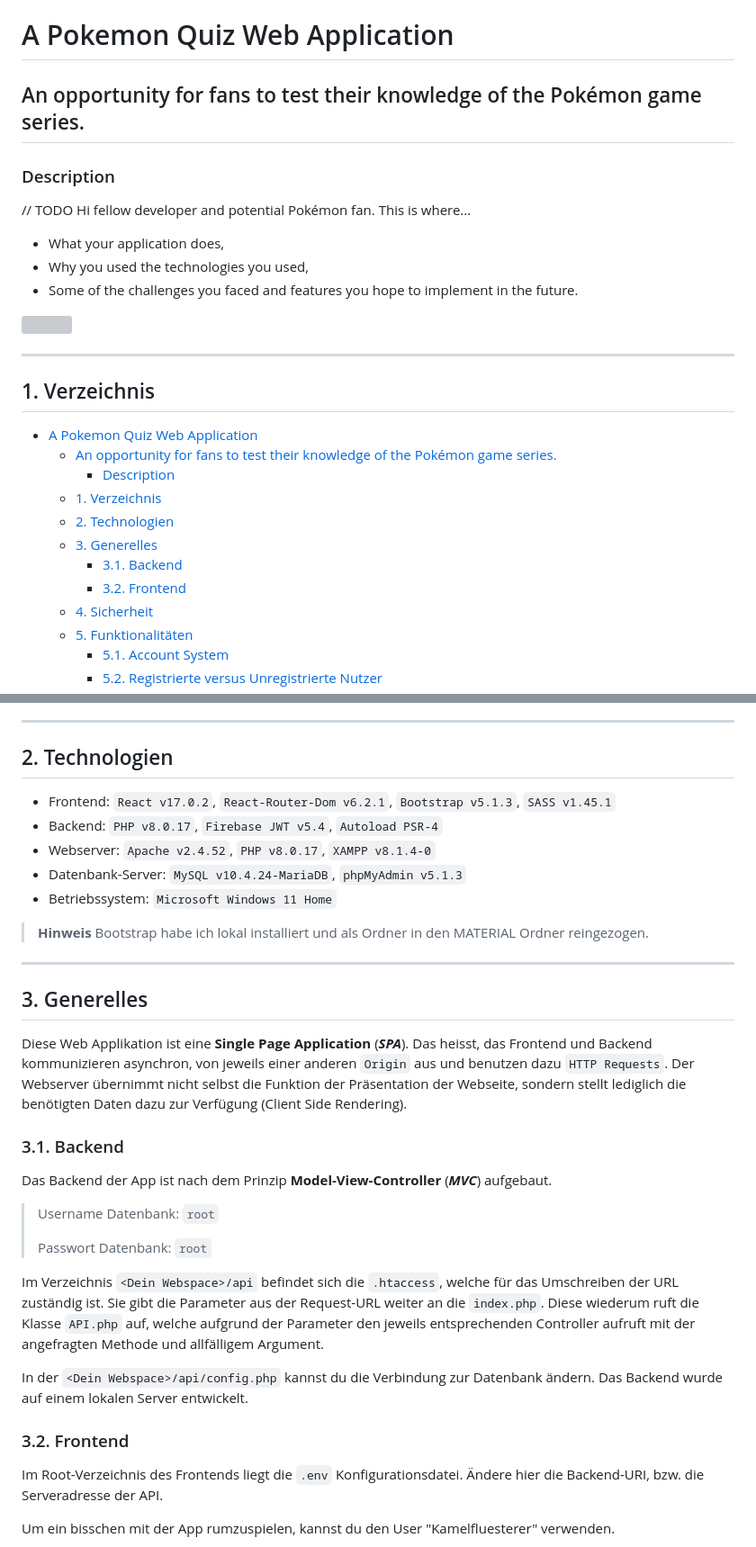
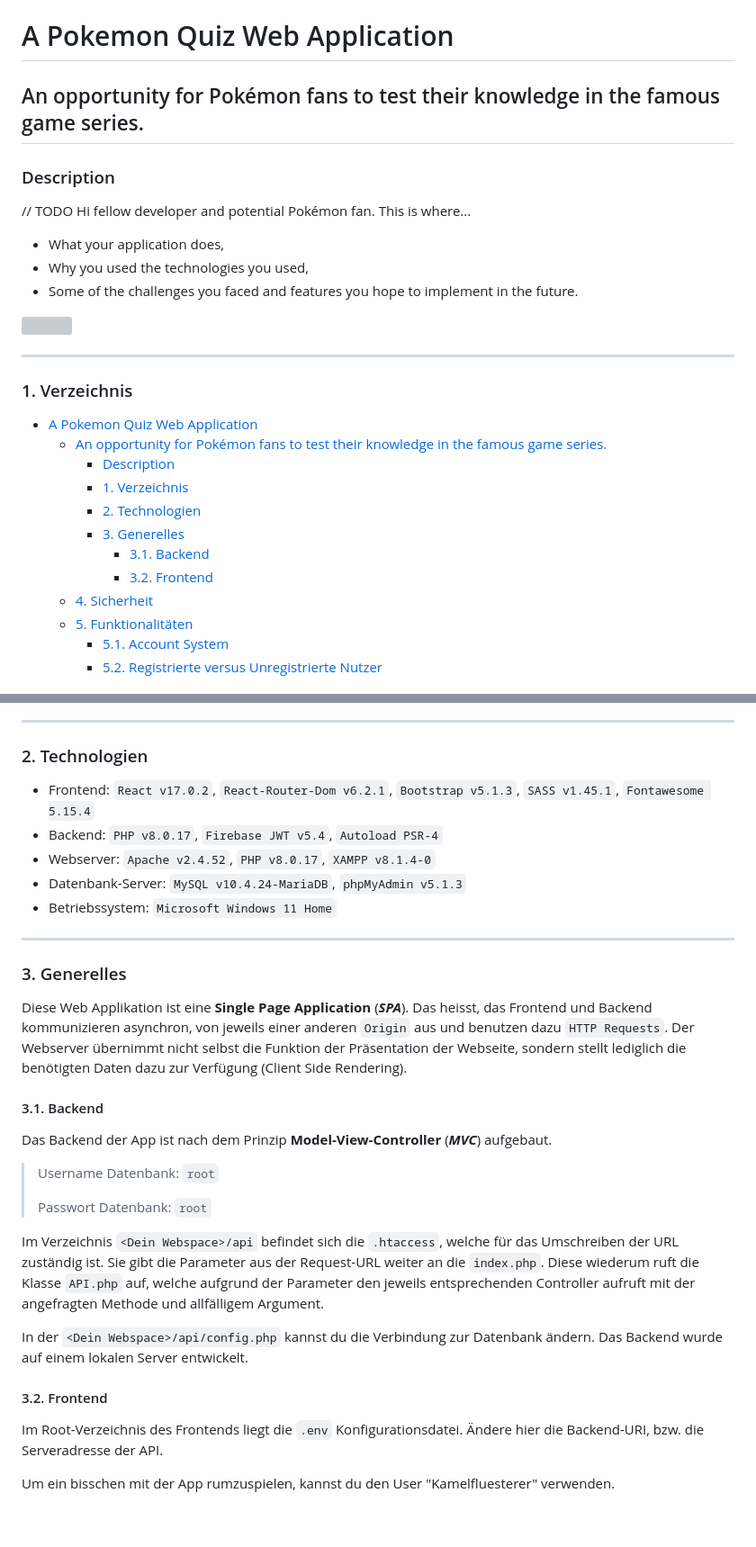
Before and after one commit to svanve/pokemon-quiz, a Markdown page: README.md, 2 parts joined by grey strips. Shown: that part at 90% size. GitHub-like rendering; blank space fills up the shorter version; grey boxes are pictures that could not be loaded.

Commit message:
some readMe changes

```diff
--- a/README.md
+++ b/README.md
@@ -1,6 +1,6 @@
 # A Pokemon Quiz Web Application
 
-## An opportunity for fans to test their knowledge of the Pokémon game series.
+## An opportunity for Pokémon fans to test their knowledge in the famous game series.
 
 ### Description
 
@@ -15,16 +15,16 @@
 
 ---
 
-## 1. Verzeichnis
+### 1. Verzeichnis
 
 - [A Pokemon Quiz Web Application](#a-pokemon-quiz-web-application)
-  - [An opportunity for fans to test their knowledge of the Pokémon game series.](#an-opportunity-for-fans-to-test-their-knowledge-of-the-pokémon-game-series)
+  - [An opportunity for Pokémon fans to test their knowledge in the famous game series.](#an-opportunity-for-pokémon-fans-to-test-their-knowledge-in-the-famous-game-series)
     - [Description](#description)
-  - [1. Verzeichnis](#1-verzeichnis)
-  - [2. Technologien](#2-technologien)
-  - [3. Generelles](#3-generelles)
-    - [3.1. Backend](#31-backend)
-    - [3.2. Frontend](#32-frontend)
+    - [1. Verzeichnis](#1-verzeichnis)
+    - [2. Technologien](#2-technologien)
+    - [3. Generelles](#3-generelles)
+      - [3.1. Backend](#31-backend)
+      - [3.2. Frontend](#32-frontend)
   - [4. Sicherheit](#4-sicherheit)
   - [5. Funktionalitäten](#5-funktionalitäten)
     - [5.1. Account System](#51-account-system)
@@ -44,22 +44,21 @@
 
 ---
 
-## 2. Technologien
+### 2. Technologien
 
-- Frontend: `React v17.0.2`, `React-Router-Dom v6.2.1`, `Bootstrap v5.1.3`, `SASS v1.45.1`
+- Frontend: `React v17.0.2`, `React-Router-Dom v6.2.1`, `Bootstrap v5.1.3`, `SASS v1.45.1`, `Fontawesome 5.15.4`
 - Backend: `PHP v8.0.17`, `Firebase JWT v5.4`, `Autoload PSR-4`
 - Webserver: `Apache v2.4.52`, `PHP v8.0.17`, `XAMPP v8.1.4-0`
 - Datenbank-Server: `MySQL v10.4.24-MariaDB`, `phpMyAdmin v5.1.3`
 - Betriebssystem: `Microsoft Windows 11 Home`
 
-> **Hinweis** Bootstrap habe ich lokal installiert und als Ordner in den MATERIAL Ordner reingezogen.
 ---
 
-## 3. Generelles
+### 3. Generelles
 
 Diese Web Applikation ist eine **Single Page Application** (***SPA***). Das heisst, das Frontend und Backend kommunizieren asynchron, von jeweils einer anderen `Origin` aus und benutzen dazu `HTTP Requests`. Der Webserver übernimmt nicht selbst die Funktion der Präsentation der Webseite, sondern stellt lediglich die benötigten Daten dazu zur Verfügung (Client Side Rendering).
 
-### 3.1. Backend
+#### 3.1. Backend
 
 Das Backend der App ist nach dem Prinzip **Model-View-Controller** (***MVC***) aufgebaut.
 
@@ -71,7 +70,7 @@ Im Verzeichnis ``<Dein Webspace>/api`` befindet sich die `.htaccess`, welche fü
 
 In der `<Dein Webspace>/api/config.php` kannst du die Verbindung zur Datenbank ändern. Das Backend wurde auf einem lokalen Server entwickelt.
 
-### 3.2. Frontend
+#### 3.2. Frontend
 
 Im Root-Verzeichnis des Frontends liegt die `.env` Konfigurationsdatei. Ändere hier die Backend-URI, bzw. die Serveradresse der API.
 
```
